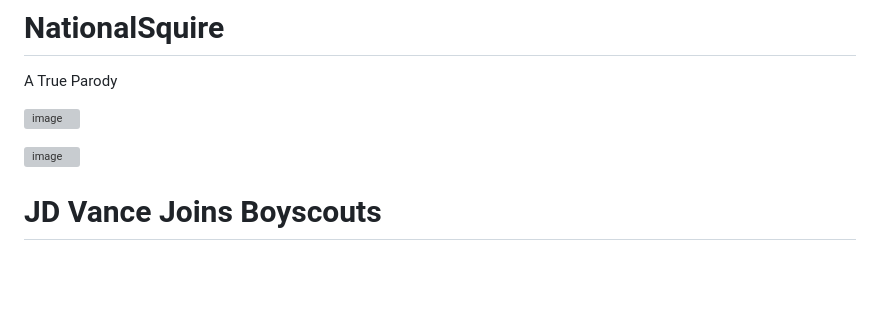
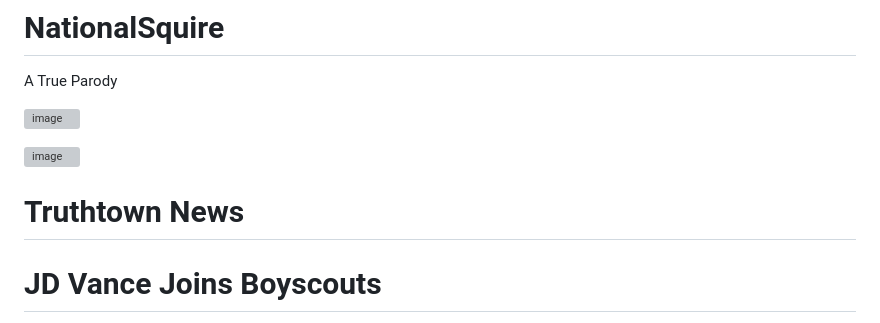
Before and after one commit to noveoko/NationalSquire, a Markdown page: README.md, the part around the change. GitHub-like rendering; blank space fills up the shorter version; grey boxes are pictures that could not be loaded.

```diff
--- a/README.md
+++ b/README.md
@@ -5,6 +5,8 @@ A True Parody
 ![image](https://github.com/user-attachments/assets/17b7cde7-2c5c-48b5-a0e7-fe6d201b2389)
 
 ![image](https://github.com/user-attachments/assets/f24a61ae-2ec0-4790-8f4d-96188c7f587b)
+
+# Truthtown News
 
 # JD Vance Joins Boyscouts
 
```
